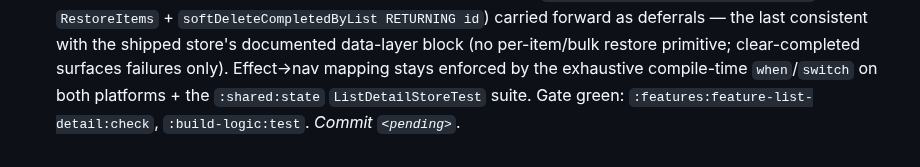
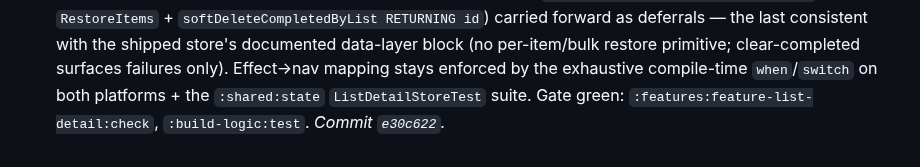
Before and after one commit to franzueto/fluxit-kmp, a Markdown page: plan/08_FEATURE_LIST_DETAIL.md, the part around the change. Rendered like a GitHub page.

Commit message:
docs(plan): backfill commit SHA for Phase 08 Slice 3 (tests + close-out)
Co-Authored-By: Claude Opus 4.8 <noreply@anthropic.com>

```diff
--- a/plan/08_FEATURE_LIST_DETAIL.md
+++ b/plan/08_FEATURE_LIST_DETAIL.md
@@ -316,4 +316,4 @@ ios-app/Features/ListDetail/
   data-layer block (no per-item/bulk restore primitive; clear-completed surfaces failures
   only). Effect→nav mapping stays enforced by the exhaustive compile-time `when`/`switch`
   on both platforms + the `:shared:state` `ListDetailStoreTest` suite. Gate green:
-  `:features:feature-list-detail:check`, `:build-logic:test`. _Commit `<pending>`._
+  `:features:feature-list-detail:check`, `:build-logic:test`. _Commit `e30c622`._
```
